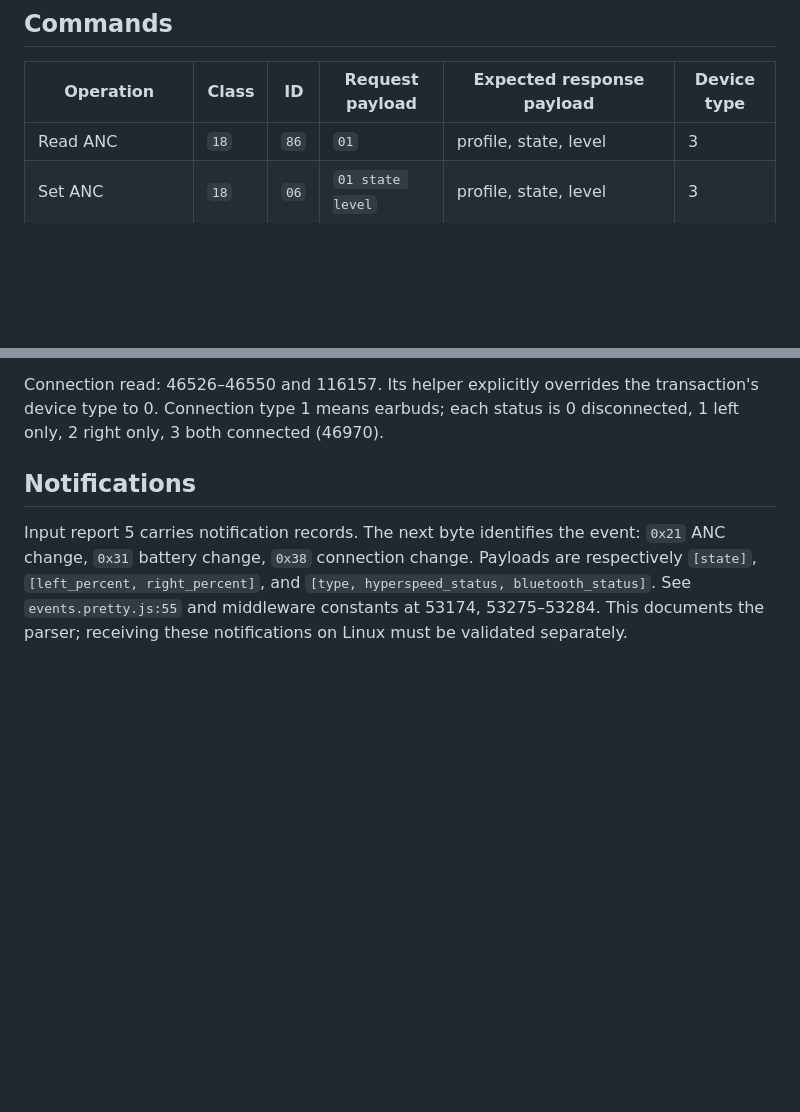
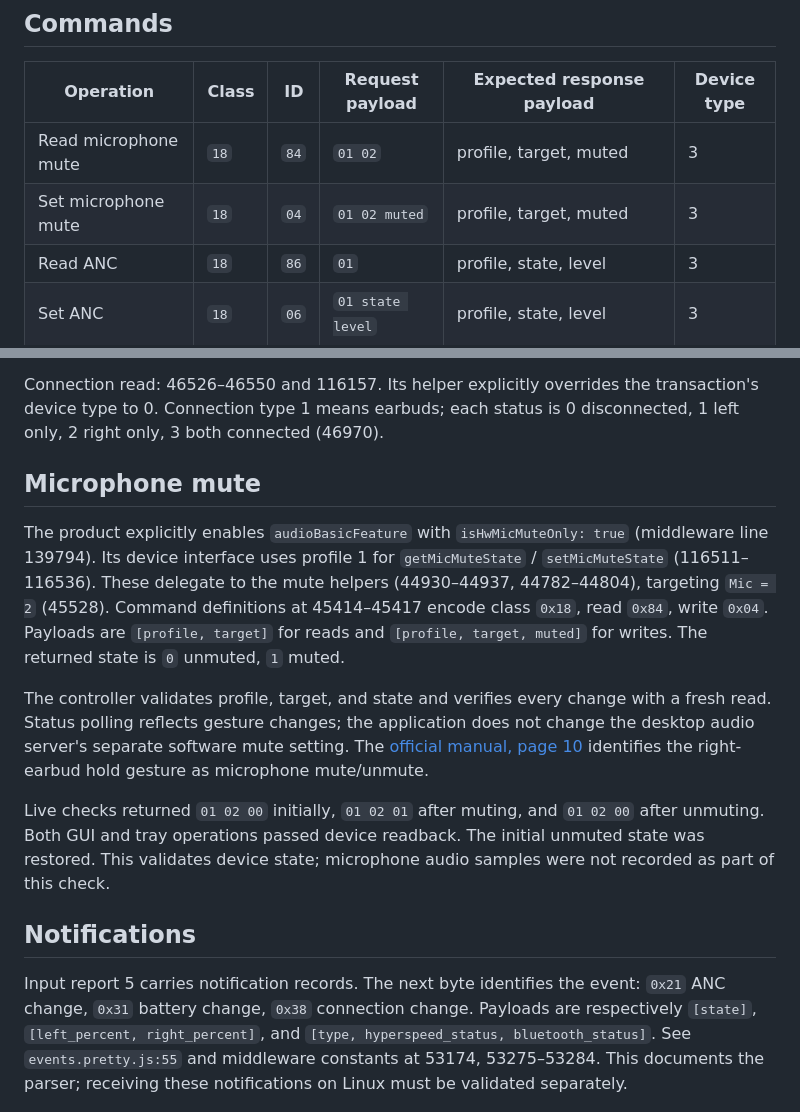
Before and after one commit to abdooay/hammerhead-control, a Markdown page: docs/protocol.md, 2 parts joined by grey strips. Drawn GitHub-style; blank space fills up the shorter version.

```diff
--- a/docs/protocol.md
+++ b/docs/protocol.md
@@ -57,6 +57,8 @@ the reply to the protocol parser, so its parser offsets are one lower.
 
 | Operation | Class | ID | Request payload | Expected response payload | Device type |
 | --- | --- | --- | --- | --- | --- |
+| Read microphone mute | `18` | `84` | `01 02` | profile, target, muted | 3 |
+| Set microphone mute | `18` | `04` | `01 02 muted` | profile, target, muted | 3 |
 | Read ANC | `18` | `86` | `01` | profile, state, level | 3 |
 | Set ANC | `18` | `06` | `01 state level` | profile, state, level | 3 |
 | Toggle Bluetooth / HyperSpeed | `18` | `1d` | empty | inspect acknowledgement | 3 |
@@ -75,6 +77,27 @@ calls `switchAudioConnectionMode`; it does **not** use the generic
 Connection read: 46526–46550 and 116157. Its helper explicitly overrides the
 transaction's device type to 0. Connection type 1 means earbuds; each status
 is 0 disconnected, 1 left only, 2 right only, 3 both connected (46970).
+
+## Microphone mute
+
+The product explicitly enables `audioBasicFeature` with `isHwMicMuteOnly: true`
+(middleware line 139794). Its device interface uses profile 1 for
+`getMicMuteState` / `setMicMuteState` (116511–116536). These delegate to the
+mute helpers (44930–44937, 44782–44804), targeting `Mic = 2` (45528).
+Command definitions at 45414–45417 encode class `0x18`, read `0x84`, write `0x04`.
+Payloads are `[profile, target]` for reads and `[profile, target, muted]`
+for writes. The returned state is `0` unmuted, `1` muted.
+
+The controller validates profile, target, and state and verifies every change
+with a fresh read. Status polling reflects gesture changes; the application
+does not change the desktop audio server's separate software mute setting.
+The [official manual, page 10](https://dl.razerzone.com/master-guides/RazerSynapse4/HAMMERHEADV3HYPERSPEED-00002657-en.pdf)
+identifies the right-earbud hold gesture as microphone mute/unmute.
+
+Live checks returned `01 02 00` initially, `01 02 01` after muting, and
+`01 02 00` after unmuting. Both GUI and tray operations passed device readback.
+The initial unmuted state was restored. This validates device state; microphone
+audio samples were not recorded as part of this check.
 
 ## Notifications
 
```
Also changed, not shown: README.md (+8 -2 lines), RELEASE_NOTES.md (+8 -4 lines), docs/screenshot.png, 7 other files.
